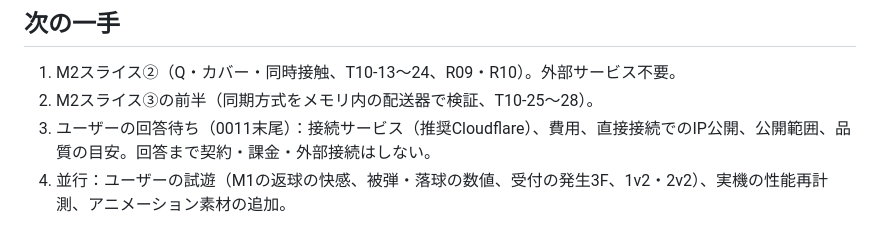
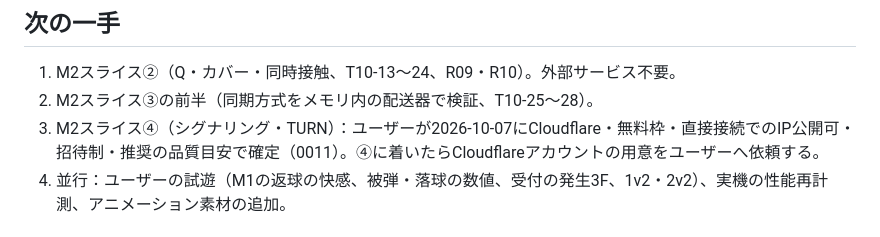
Before and after one commit to Muaaaa849/core-crush, a Markdown page: docs/progress.md, the part around the change. Drawn GitHub-style.

```diff
--- a/docs/progress.md
+++ b/docs/progress.md
@@ -52,7 +52,7 @@ v2.0のM0（rules.md「開発順序と受け入れID」）のうち、今回の
 
 1. M2スライス②（Q・カバー・同時接触、T10-13〜24、R09・R10）。外部サービス不要。
 2. M2スライス③の前半（同期方式をメモリ内の配送器で検証、T10-25〜28）。
-3. ユーザーの回答待ち（0011末尾）：接続サービス（推奨Cloudflare）、費用、直接接続でのIP公開、公開範囲、品質の目安。回答まで契約・課金・外部接続はしない。
+3. M2スライス④（シグナリング・TURN）：ユーザーが2026-10-07にCloudflare・無料枠・直接接続でのIP公開可・招待制・推奨の品質目安で確定（0011）。④に着いたらCloudflareアカウントの用意をユーザーへ依頼する。
 4. 並行：ユーザーの試遊（M1の返球の快感、被弾・落球の数値、受付の発生3F、1v2・2v2）、実機の性能再計測、アニメーション素材の追加。
 
 ## M1の受け入れ（2026-10-07）
```
Also changed, not shown: docs/decisions/0011-m2-netcode-options.md (+14 -2 lines).
